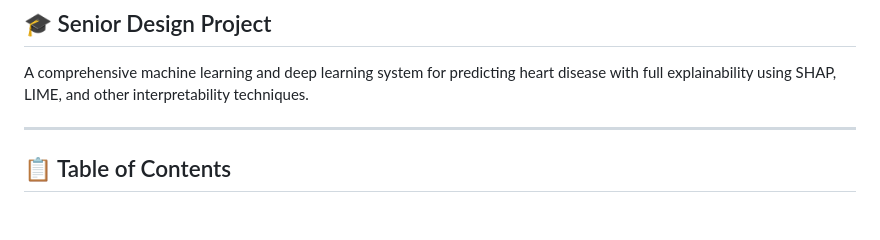
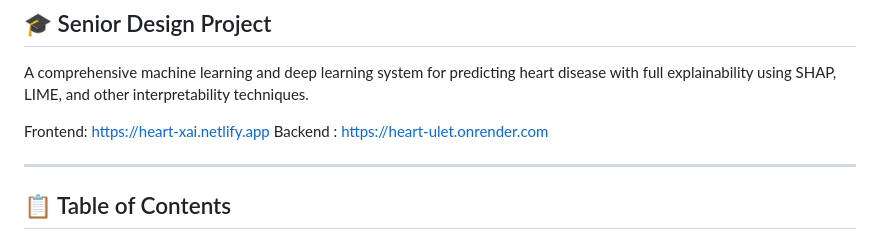
Before and after one commit to kuppireddybhageerathareddy1110/heart, a Markdown page: README.md, the part around the change. GitHub-like rendering; blank space fills up the shorter version.

```diff
--- a/README.md
+++ b/README.md
@@ -3,6 +3,9 @@
 ## 🎓 Senior Design Project
 
 A comprehensive machine learning and deep learning system for predicting heart disease with full explainability using SHAP, LIME, and other interpretability techniques.
+
+Frontend: https://heart-xai.netlify.app
+Backend : https://heart-ulet.onrender.com
 
 ---
 
```
